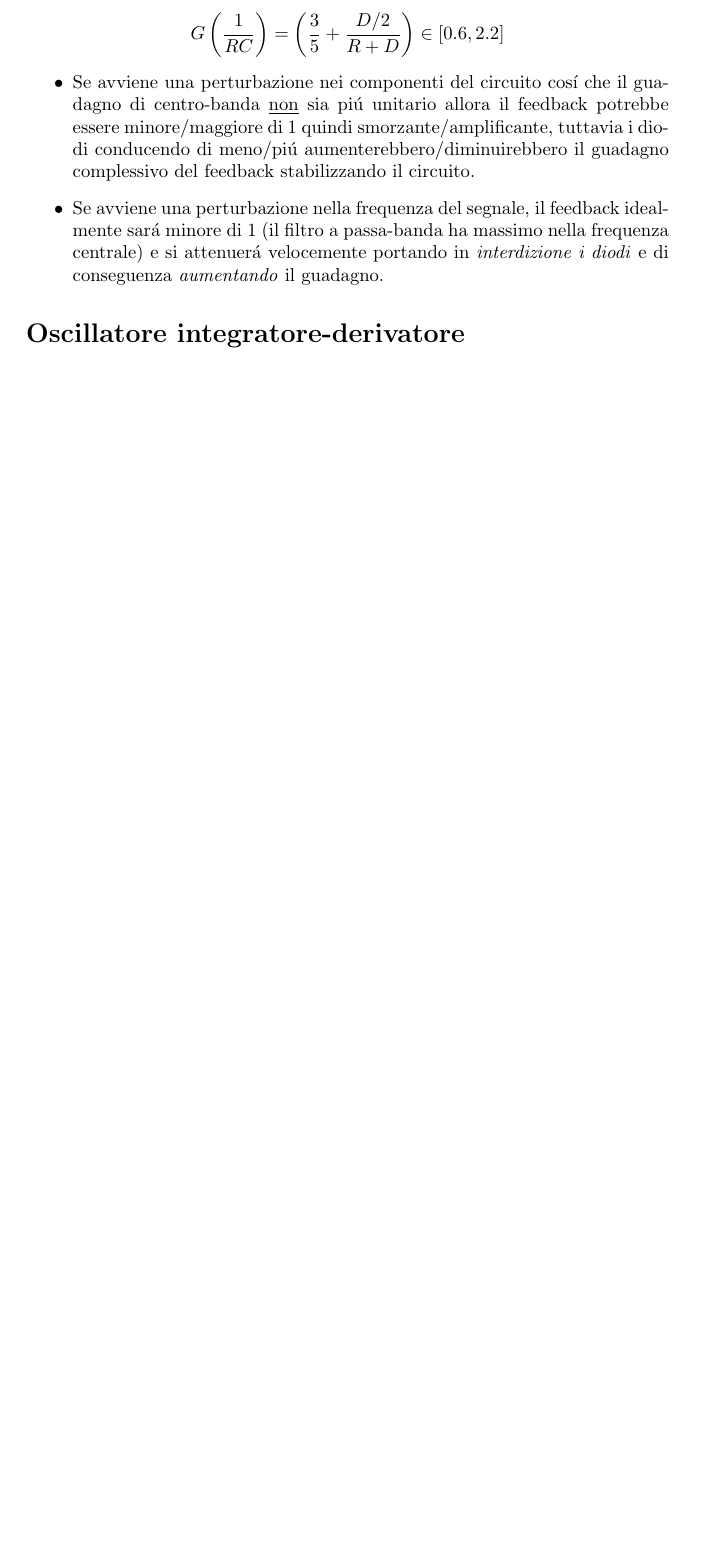
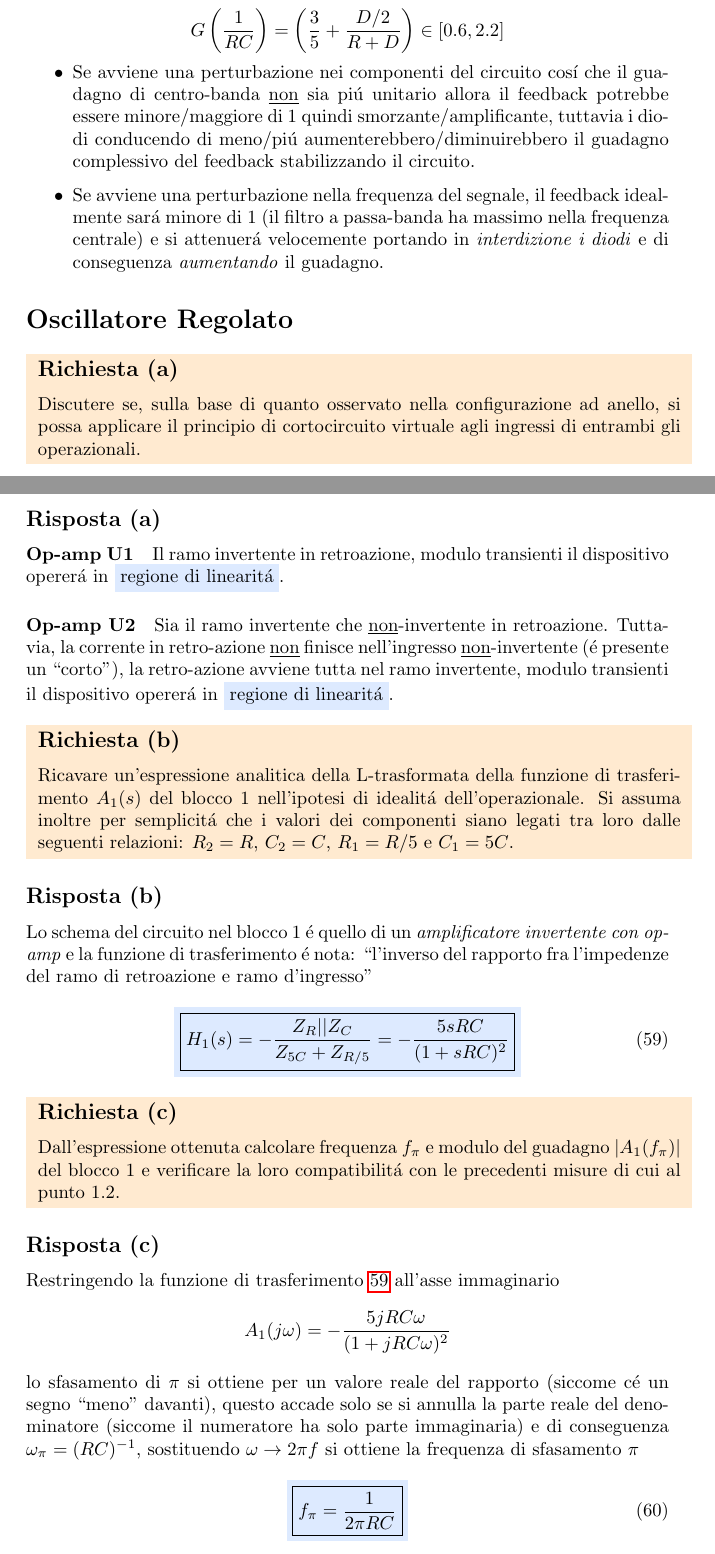
Before and after one commit to dolphinandturtle/unipi_lab3, a LaTeX paper (src/main.tex, which reads src/ex_oscillatore_regolato.tex): part of page 35 of 39 before the commit and two parts of pages 35 and 36 of 42 after it, the two joined at a grey line, cut so that both start at the same text, the shorter picture padded with empty space. Compiled offline with pdfLaTeX.

Commit message:
added oscillatore-regolato (100%)

```diff
--- /dev/null
+++ b/src/ex_oscillatore_regolato.tex
@@ -0,0 +1,56 @@
+\section*{Oscillatore Regolato}
+
+\noindent\colorbox{orange}{
+  \begin{minipage}{1.0\linewidth}
+    \subsection*{Richiesta (a)}
+    Discutere se, sulla base di quanto osservato nella configurazione ad anello, si possa applicare
+    il principio di cortocircuito virtuale agli ingressi di entrambi gli operazionali.
+  \end{minipage}
+}
+\subsection*{Risposta (a)}
+\paragraph{Op-amp U1}
+Il ramo invertente in retroazione, modulo transienti il dispositivo
+operer\'a in \colorbox{blu}{regione di linearit\'a}.
+\paragraph{Op-amp U2}
+Sia il ramo invertente che \underline{non}-invertente in retroazione. Tuttavia, la corrente in retro-azione
+\underline{non} finisce nell'ingresso \underline{non}-invertente (\'e presente un ``corto''), la retro-azione
+avviene tutta nel ramo invertente, modulo transienti il dispositivo operer\'a in
+\colorbox{blu}{regione di linearit\'a}. \\
+
+\noindent\colorbox{orange}{
+  \begin{minipage}{1.0\linewidth}
+    \subsection*{Richiesta (b)}
+    Ricavare un'espressione analitica della L-trasformata della funzione di trasferimento $A_1(s)$
+    del blocco 1 nell'ipotesi di idealit\'a dell'operazionale. Si assuma inoltre per semplicit\'a che i
+    valori dei componenti siano legati tra loro dalle seguenti relazioni: $R_2=R$, $C_2=C$, $R_1=R/5$ e
+    $C_1=5C$.
+  \end{minipage}
+}
+\subsection*{Risposta (b)}
+Lo schema del circuito nel blocco 1 \'e quello di un \textit{amplificatore invertente con op-amp} e la
+funzione di trasferimento \'e nota: ``l'inverso del rapporto fra l'impedenze del ramo di retroazione e
+ramo d'ingresso''
+\begin{equation}
+  \label{eq:oscillatore-regolato-tfunc-1}
+  \colorbox{blu}{\boxed{H_1(s) = -\frac{Z_{R}||Z_{C}}{Z_{5C} + Z_{R/5}} = -\frac{5sRC}{(1 + sRC)^2}}}
+\end{equation}
+\noindent\colorbox{orange}{
+  \begin{minipage}{1.0\linewidth}
+    \subsection*{Richiesta (c)}
+    Dall'espressione ottenuta calcolare frequenza $f_\pi$ e modulo del guadagno $|A_1(f_{\pi})|$ del blocco 1
+    e verificare la loro compatibilit\'a con le precedenti misure di cui al punto 1.2.
+  \end{minipage}
+}
+\subsection*{Risposta (c)}
+Restringendo la funzione di trasferimento \ref{eq:oscillatore-regolato-tfunc-1} all'asse immaginario
+\begin{equation*}
+  A_1(j\omega) = -\frac{5jRC\omega}{(1 + jRC\omega)^2}
+\end{equation*}
+lo sfasamento di $\pi$ si ottiene per un valore reale del rapporto (siccome c\'e un segno ``meno'' davanti),
+questo accade solo se si annulla la parte reale del denominatore (siccome il numeratore ha solo parte
+immaginaria) e di conseguenza $\omega_{\pi} = (RC)^{-1}$, sostituendo $\omega \to 2\pi f$ si ottiene la
+frequenza di sfasamento $\pi$
+\begin{equation}
+  \label{eq:oscillatore-regolato-frequenza-pi}
+  \colorbox{blu}{\boxed{f_{\pi} = \frac{1}{2\pi RC}}}
+\end{equation}
```
Also changed, not shown: src/main.tex (+2 -0 lines), src/ex_oscillatore_regolato.tex (83 more changed lines).
